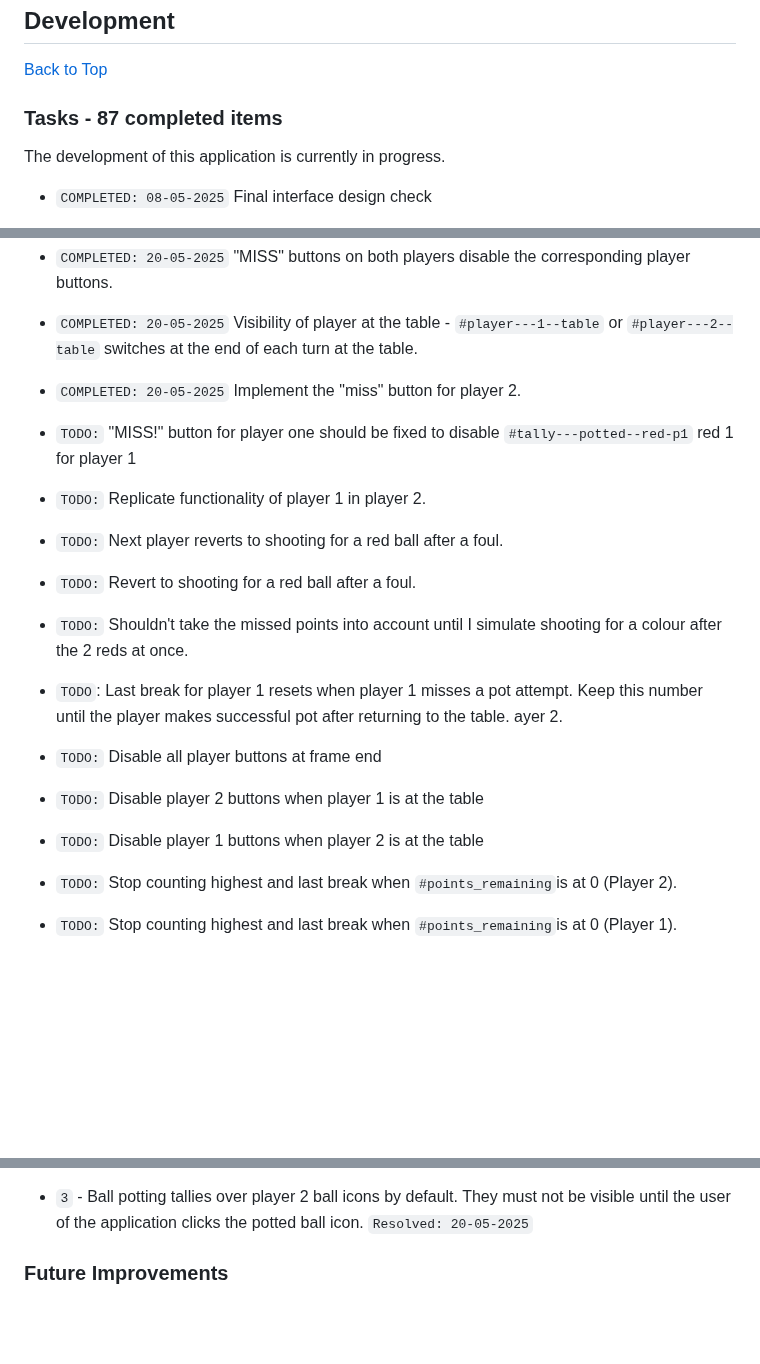
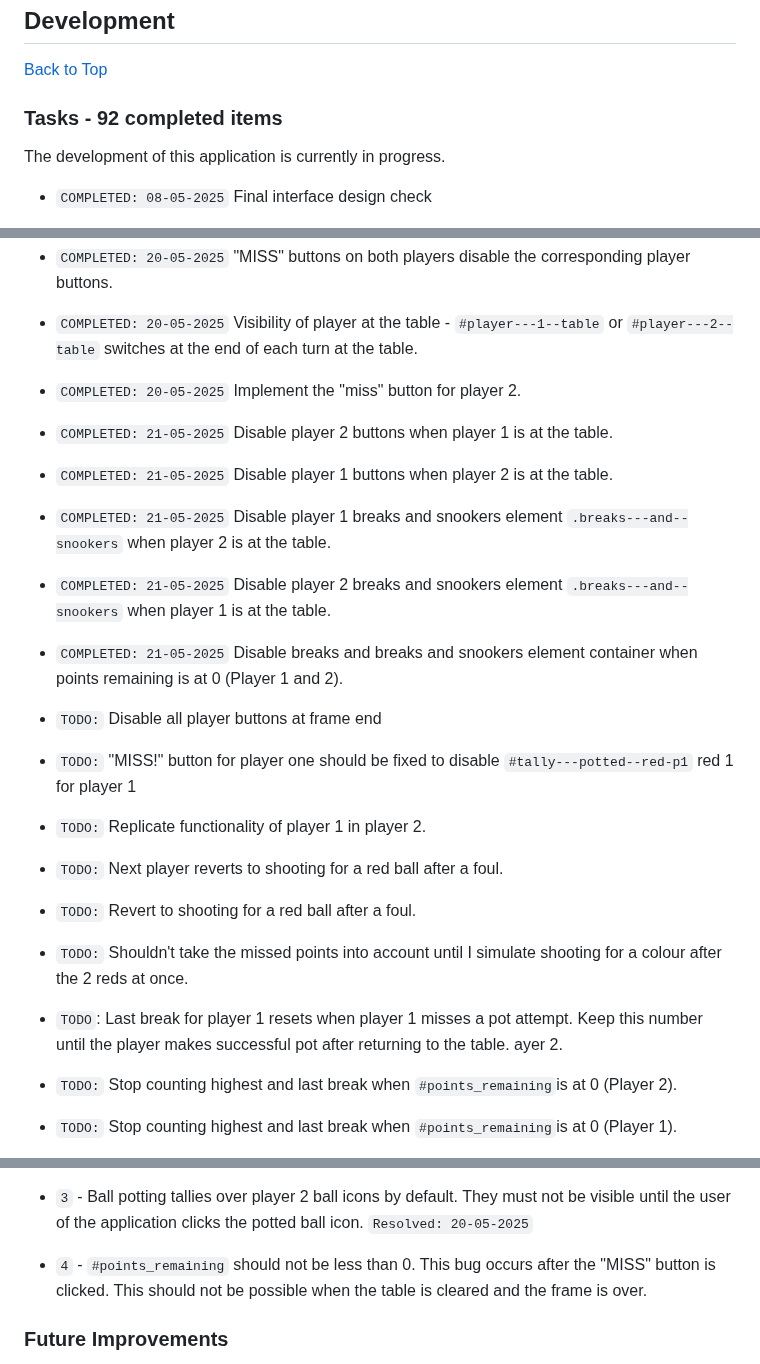
Before and after one commit to jg-digital-media/jgdm_snooker_scorer, a Markdown page: readme.md, 3 parts joined by grey strips. Drawn GitHub-style; blank space fills up the shorter version.

Commit message:
update task list

```diff
--- a/readme.md
+++ b/readme.md
@@ -762,7 +762,7 @@ This application is built using the following technologies:
 ## Development
 [Back to Top](#sections)
 
-### Tasks - 87 completed items
+### Tasks - 92 completed items
 
 The development of this application is currently in progress.
 
@@ -909,6 +909,20 @@ The development of this application is currently in progress.
 
 + `COMPLETED: 20-05-2025` Implement the "miss" button for player 2.
 
++ `COMPLETED: 21-05-2025` Disable player 2 buttons when player 1 is at the table.
+
++ `COMPLETED: 21-05-2025` Disable player 1 buttons when player 2 is at the table.
+
++ `COMPLETED: 21-05-2025` Disable player 1 breaks and snookers element `.breaks---and--snookers` when player 2 is at the table.
+
++ `COMPLETED: 21-05-2025` Disable player 2 breaks and snookers element `.breaks---and--snookers` when player 1 is at the table.
+
++ `COMPLETED: 21-05-2025` Disable breaks and breaks and snookers element container when points remaining is at 0 (Player 1 and 2).
+
+
++ `TODO:` Disable all player buttons at frame end
+
+
 + `TODO:` "MISS!" button for player one should be fixed to disable `#tally---potted--red-p1` red 1 for player 1
 
 + `TODO:` Replicate functionality of player 1 in player 2.
@@ -919,11 +933,6 @@ The development of this application is currently in progress.
 
 + `TODO`: Last break for player 1 resets when player 1 misses a pot attempt.  Keep this number until the player makes successful pot after returning to the table.
 ayer 2.
-
-
-+ `TODO:` Disable all player buttons at frame end
-+ `TODO:` Disable player 2 buttons when player 1 is at the table
-+ `TODO:` Disable player 1 buttons when player 2 is at the table
 
 + `TODO:` Stop counting highest and last break when `#points_remaining`is at 0 (Player 2).
 
@@ -1037,6 +1046,8 @@ resetButton.addEventListener("click", function(event) {
 + `2` - "Last Break" should not be reset to 0 until a player makes their first successful pot attempt after returning to the table. - `12-05-2025`
 
 + `3` - Ball potting tallies over player 2 ball icons by default. They must not be visible until the user of the application clicks the potted ball icon. `Resolved: 20-05-2025`
+
++ `4` - `#points_remaining` should not be less than 0. This bug occurs after the "MISS" button is clicked. This should not be possible when the table is cleared and the frame is over.
 
 ### Future Improvements
 
```
Also changed, not shown: other parts of readme.md (+1 -1 lines).
